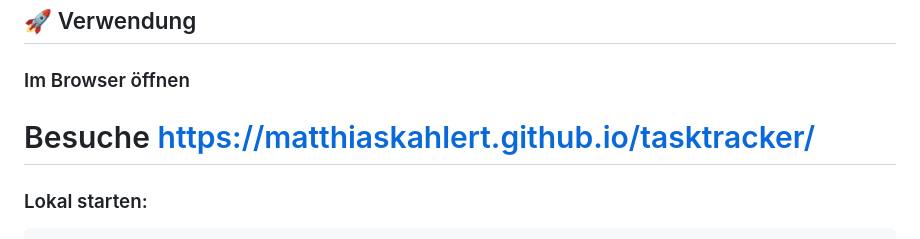
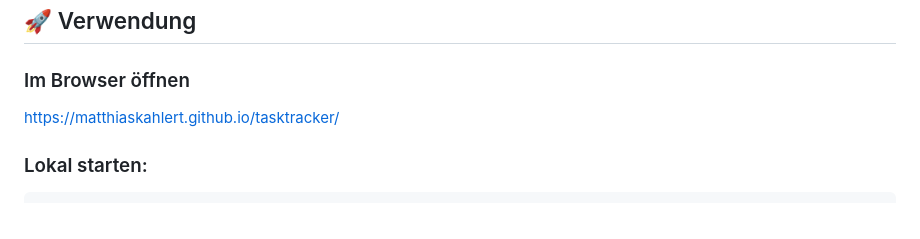
Before and after one commit to matthiaskahlert/tasktracker, a Markdown page: README.md, the part around the change. Rendered like a GitHub page.

Commit message:
Correct link syntax in README
Fix link formatting in usage section.

```diff
--- a/README.md
+++ b/README.md
@@ -16,7 +16,8 @@ Eine schlanke, intuitive Webanwendung zur Verwaltung von Aufgaben mit Priorität
 
 ## 🚀 Verwendung
 ### Im Browser öffnen
-# Besuche https://matthiaskahlert.github.io/tasktracker/
+[https://matthiaskahlert.github.io/tasktracker/]((https://matthiaskahlert.github.io/tasktracker/))
+
 
 ### Lokal starten:
 
```
